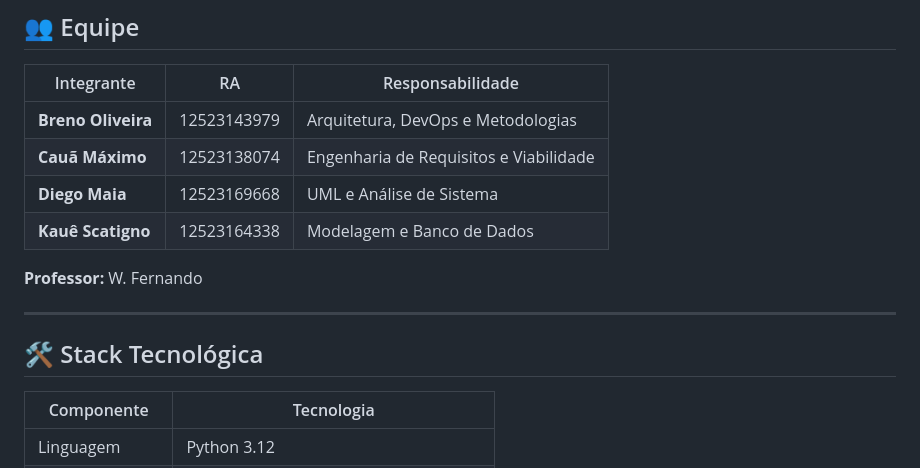
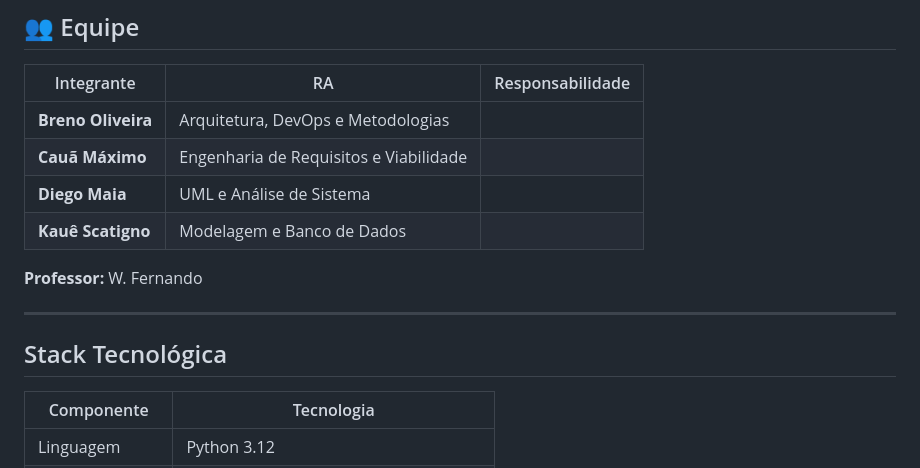
Before and after one commit to brenolive/A3-Engenharia-de-Software, a Markdown page: README.md, the part around one of its changes. Rendered like a GitHub page.

```diff
--- a/README.md
+++ b/README.md
@@ -30,16 +30,16 @@ Diante do crescimento da demanda e da complexidade operacional, foi desenvolvido
 
 | Integrante | RA | Responsabilidade |
 |---|---|---|
-| **Breno Oliveira** | 12523143979 | Arquitetura, DevOps e Metodologias |
-| **Cauã Máximo** | 12523138074 | Engenharia de Requisitos e Viabilidade |
-| **Diego Maia** | 12523169668 | UML e Análise de Sistema |
-| **Kauê Scatigno** | 12523164338 | Modelagem e Banco de Dados |
+| **Breno Oliveira** | Arquitetura, DevOps e Metodologias |
+| **Cauã Máximo** | Engenharia de Requisitos e Viabilidade |
+| **Diego Maia** | UML e Análise de Sistema |
+| **Kauê Scatigno** | Modelagem e Banco de Dados |
 
 **Professor:** W. Fernando
 
 ---
 
-## 🛠️ Stack Tecnológica
+##  Stack Tecnológica
 
 | Componente | Tecnologia |
 |---|---|
```
Also changed, not shown: other parts of README.md (+21 -21 lines).
